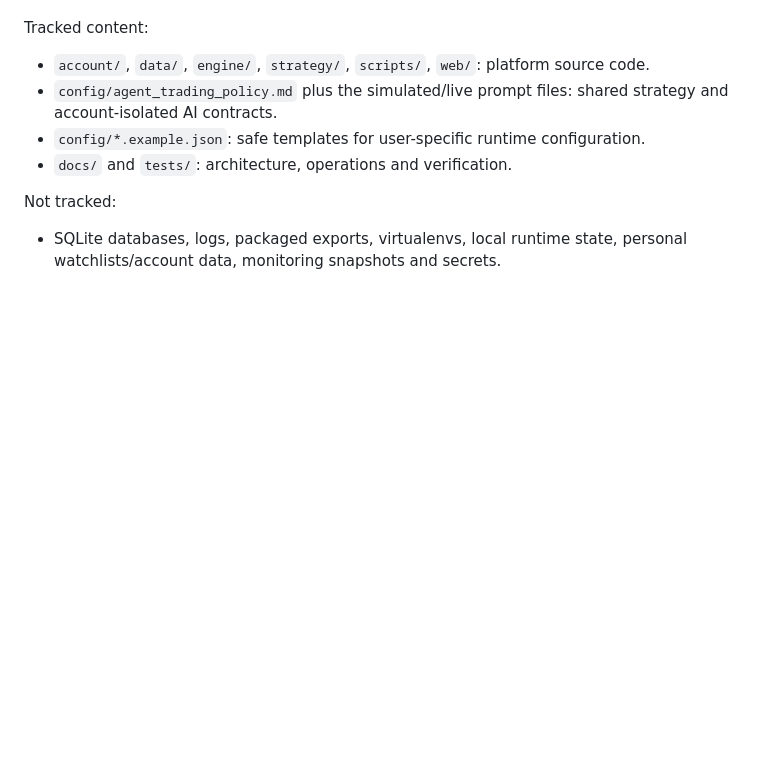
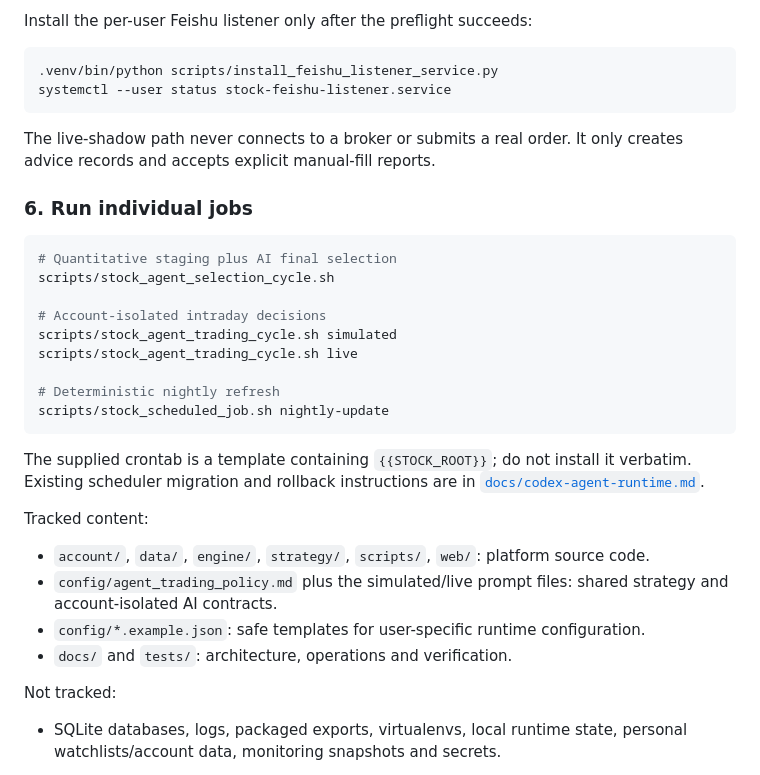
Before and after one commit to haidaodashushu/stock-agent, a Markdown page: README.md, the part around one of its changes. Drawn GitHub-style; blank space fills up the shorter version.

````diff
--- a/README.md
+++ b/README.md
@@ -6,3 +95,30 @@ refresh, validation and execution remain local Python or shell processes.
+Install the per-user Feishu listener only after the preflight succeeds:
+
+```bash
+.venv/bin/python scripts/install_feishu_listener_service.py
+systemctl --user status stock-feishu-listener.service
+```
+
+The live-shadow path never connects to a broker or submits a real order. It
+only creates advice records and accepts explicit manual-fill reports.
+
+### 6. Run individual jobs
+
+```bash
+# Quantitative staging plus AI final selection
+scripts/stock_agent_selection_cycle.sh
+
+# Account-isolated intraday decisions
+scripts/stock_agent_trading_cycle.sh simulated
+scripts/stock_agent_trading_cycle.sh live
+
+# Deterministic nightly refresh
+scripts/stock_scheduled_job.sh nightly-update
+```
+
+The supplied crontab is a template containing `{{STOCK_ROOT}}`; do not install
+it verbatim. Existing scheduler migration and rollback instructions are in
+[`docs/codex-agent-runtime.md`](docs/codex-agent-runtime.md).
 
 Tracked content:
 
````
Also changed, not shown: other parts of README.md (+89 -0 lines).
